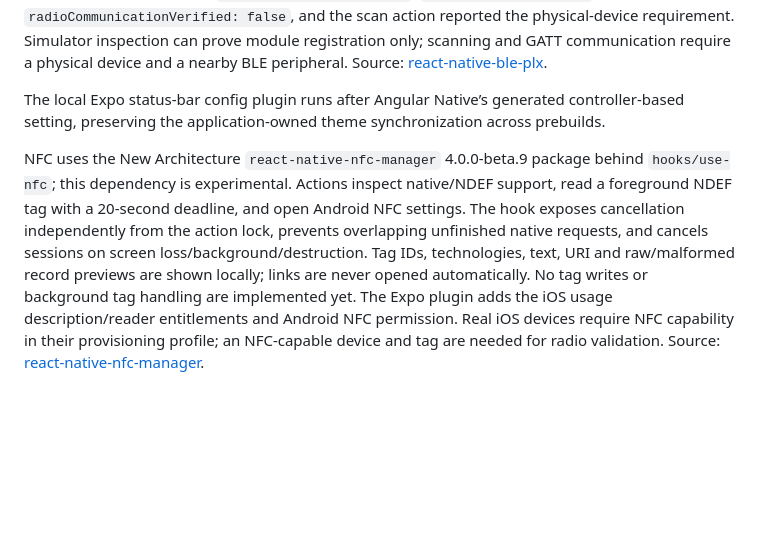
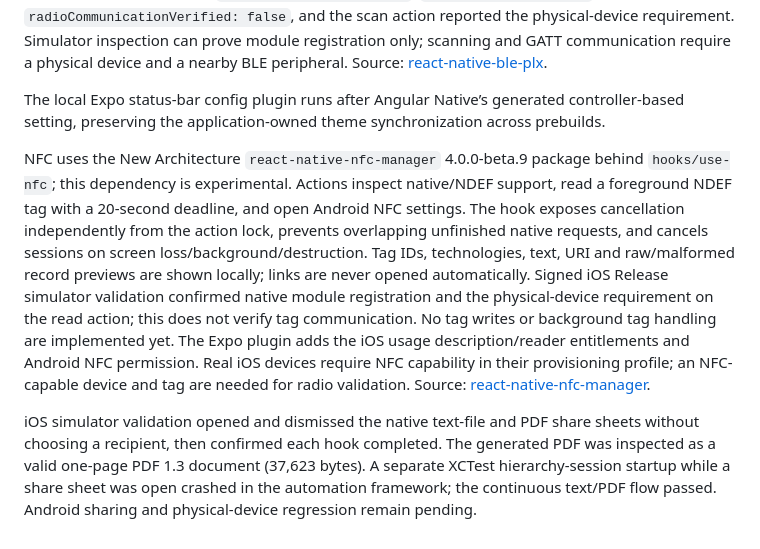
Before and after one commit to bhrenno2000/app-starter-angular-native, a Markdown page: README.md, the part around the change. Drawn GitHub-style; blank space fills up the shorter version.

Commit message:
docs: record NFC and native share verification

```diff
--- a/README.md
+++ b/README.md
@@ -132,4 +132,6 @@ Bluetooth BLE uses `react-native-ble-plx` behind `hooks/use-ble`. The demonstrat
 
 The local Expo status-bar config plugin runs after Angular Native’s generated controller-based setting, preserving the application-owned theme synchronization across prebuilds.
 
-NFC uses the New Architecture `react-native-nfc-manager` 4.0.0-beta.9 package behind `hooks/use-nfc`; this dependency is experimental. Actions inspect native/NDEF support, read a foreground NDEF tag with a 20-second deadline, and open Android NFC settings. The hook exposes cancellation independently from the action lock, prevents overlapping unfinished native requests, and cancels sessions on screen loss/background/destruction. Tag IDs, technologies, text, URI and raw/malformed record previews are shown locally; links are never opened automatically. No tag writes or background tag handling are implemented yet. The Expo plugin adds the iOS usage description/reader entitlements and Android NFC permission. Real iOS devices require NFC capability in their provisioning profile; an NFC-capable device and tag are needed for radio validation. Source: [react-native-nfc-manager](https://github.com/revtel/react-native-nfc-manager).
+NFC uses the New Architecture `react-native-nfc-manager` 4.0.0-beta.9 package behind `hooks/use-nfc`; this dependency is experimental. Actions inspect native/NDEF support, read a foreground NDEF tag with a 20-second deadline, and open Android NFC settings. The hook exposes cancellation independently from the action lock, prevents overlapping unfinished native requests, and cancels sessions on screen loss/background/destruction. Tag IDs, technologies, text, URI and raw/malformed record previews are shown locally; links are never opened automatically. Signed iOS Release simulator validation confirmed native module registration and the physical-device requirement on the read action; this does not verify tag communication. No tag writes or background tag handling are implemented yet. The Expo plugin adds the iOS usage description/reader entitlements and Android NFC permission. Real iOS devices require NFC capability in their provisioning profile; an NFC-capable device and tag are needed for radio validation. Source: [react-native-nfc-manager](https://github.com/revtel/react-native-nfc-manager).
+
+iOS simulator validation opened and dismissed the native text-file and PDF share sheets without choosing a recipient, then confirmed each hook completed. The generated PDF was inspected as a valid one-page PDF 1.3 document (37,623 bytes). A separate XCTest hierarchy-session startup while a share sheet was open crashed in the automation framework; the continuous text/PDF flow passed. Android sharing and physical-device regression remain pending.
```
